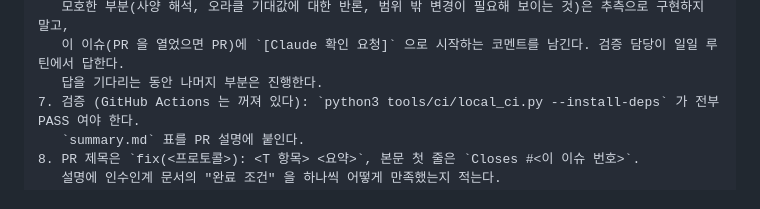
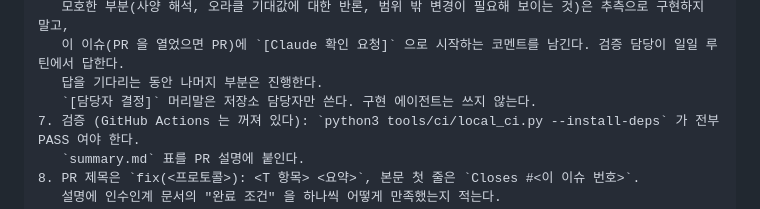
Before and after one commit to Cyoh-Tim/Fieldbus-Archtecture, a Markdown page: docs/reports/work_queue.md, the part around the change. Rendered like a GitHub page.

Commit message:
chore(verify-pr): 코멘트 종류를 작성자가 아니라 머리말로 구분 (#69)
구현 에이전트와 검증 세션이 모두 담당자 계정(Cyoh-Tim)으로 GitHub 에 써서 작성자로는 구분이 안 된다.
[Claude 확인 요청] = 질문, [담당자 결정] = 결정. 결정은 병합을 막는 쪽만 자동으로 따르고 나머지는 사람에게 올린다.


Claude-Session: https://claude.ai/code/session_012BSKQ7F6Cd1L5CEZfEHtpX

Co-authored-by: Claude <noreply@anthropic.com>

```diff
--- a/docs/reports/work_queue.md
+++ b/docs/reports/work_queue.md
@@ -104,6 +104,7 @@ main 최신 기준으로 새 브랜치를 만들어 작업한다. 이 이슈 하
    모호한 부분(사양 해석, 오라클 기대값에 대한 반론, 범위 밖 변경이 필요해 보이는 것)은 추측으로 구현하지 말고,
    이 이슈(PR 을 열었으면 PR)에 `[Claude 확인 요청]` 으로 시작하는 코멘트를 남긴다. 검증 담당이 일일 루틴에서 답한다.
    답을 기다리는 동안 나머지 부분은 진행한다.
+   `[담당자 결정]` 머리말은 저장소 담당자만 쓴다. 구현 에이전트는 쓰지 않는다.
 7. 검증 (GitHub Actions 는 꺼져 있다): `python3 tools/ci/local_ci.py --install-deps` 가 전부 PASS 여야 한다.
    `summary.md` 표를 PR 설명에 붙인다.
 8. PR 제목은 `fix(<프로토콜>): <T 항목> <요약>`, 본문 첫 줄은 `Closes #<이 이슈 번호>`.
```
Also changed, not shown: 1 other file.
